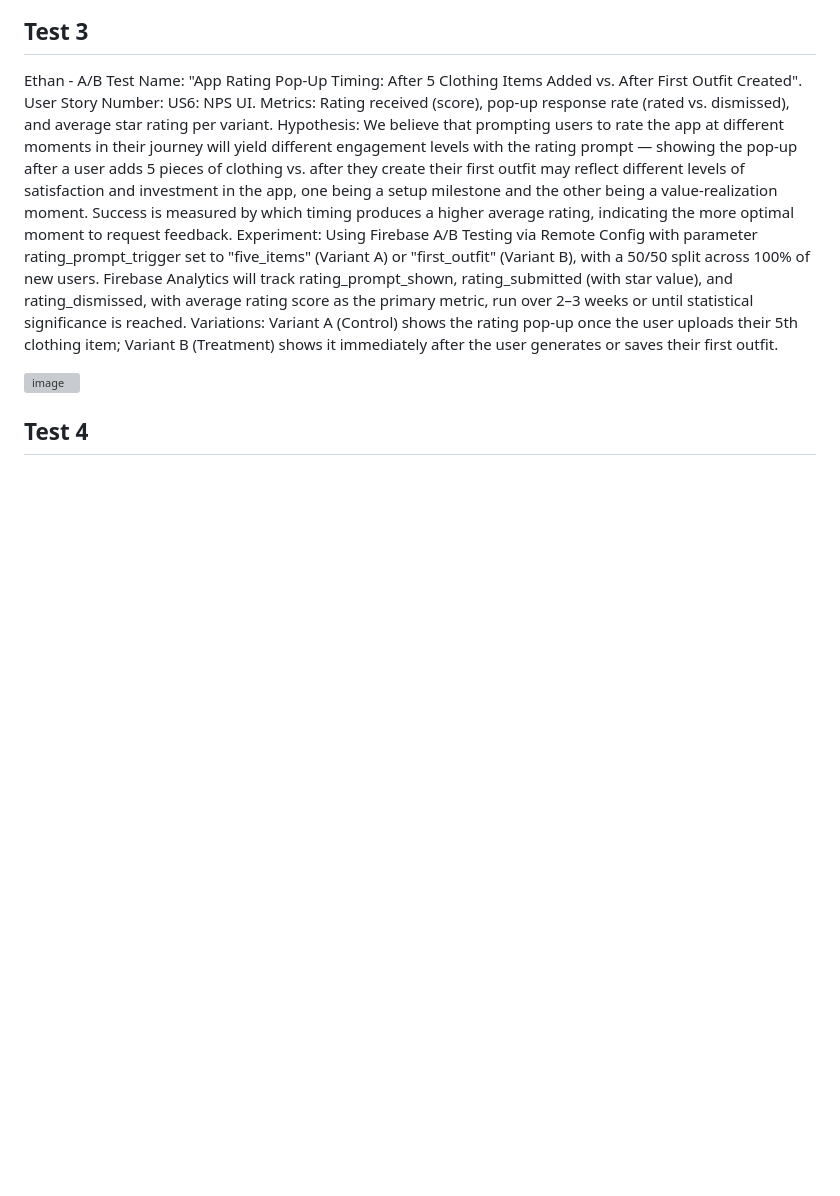
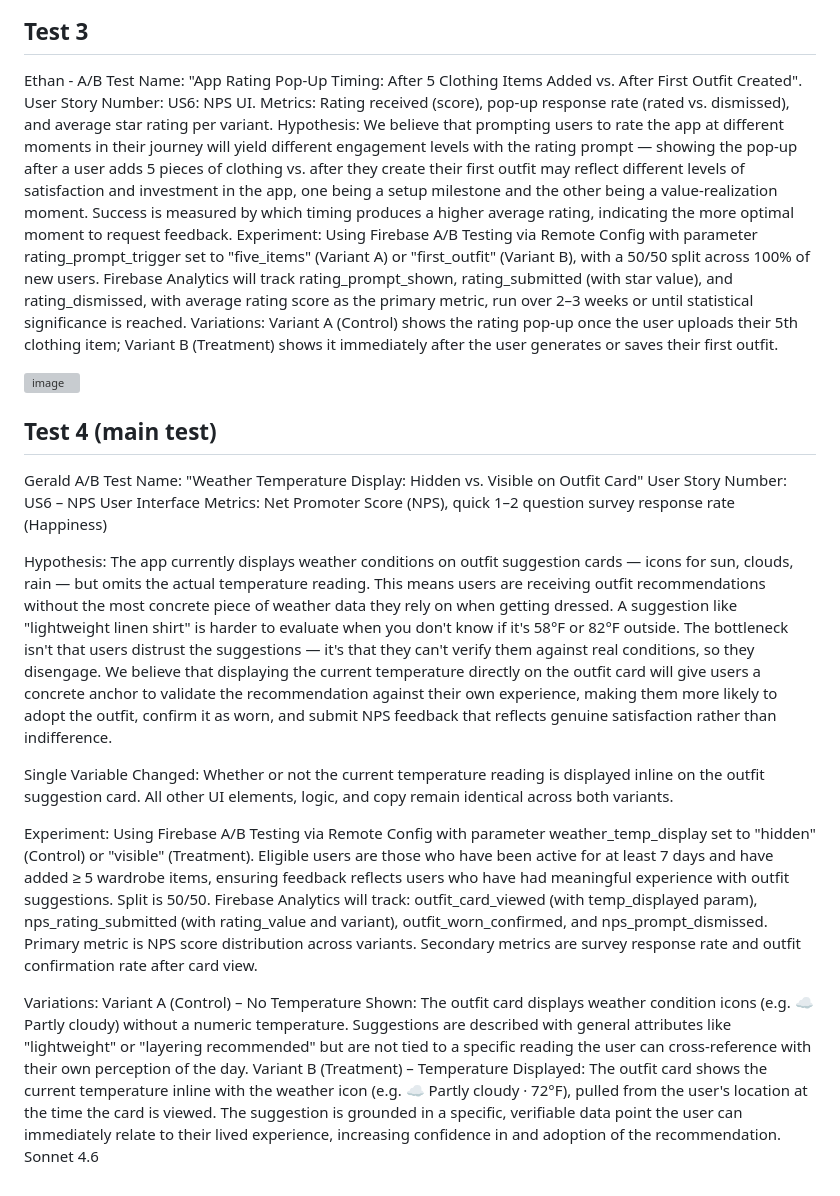
Before and after one commit to EmottApplesauce/csc305-Final-Project, a Markdown page: docs/ABTEST.md, the part around the change. Drawn GitHub-style; blank space fills up the shorter version; grey boxes are pictures that could not be loaded.

Commit message:
Document A/B Test for Weather Temperature Display
Added details for A/B Test on weather temperature display in outfit card.

```diff
--- a/docs/ABTEST.md
+++ b/docs/ABTEST.md
@@ -35,4 +35,22 @@ Variations: Variant A (Control) shows the rating pop-up once the user uploads th
 
 <img width="522" height="557" alt="image" src="https://github.com/user-attachments/assets/c2687a63-c1ac-4348-a87f-dc0386f77a76" />
 
-## Test 4
+## Test 4 (main test)
+Gerald
+A/B Test Name: "Weather Temperature Display: Hidden vs. Visible on Outfit Card"
+User Story Number: US6 – NPS User Interface
+Metrics: Net Promoter Score (NPS), quick 1–2 question survey response rate (Happiness)
+
+Hypothesis:
+The app currently displays weather conditions on outfit suggestion cards — icons for sun, clouds, rain — but omits the actual temperature reading. This means users are receiving outfit recommendations without the most concrete piece of weather data they rely on when getting dressed. A suggestion like "lightweight linen shirt" is harder to evaluate when you don't know if it's 58°F or 82°F outside. The bottleneck isn't that users distrust the suggestions — it's that they can't verify them against real conditions, so they disengage. We believe that displaying the current temperature directly on the outfit card will give users a concrete anchor to validate the recommendation against their own experience, making them more likely to adopt the outfit, confirm it as worn, and submit NPS feedback that reflects genuine satisfaction rather than indifference.
+
+Single Variable Changed: Whether or not the current temperature reading is displayed inline on the outfit suggestion card. All other UI elements, logic, and copy remain identical across both variants.
+
+Experiment:
+Using Firebase A/B Testing via Remote Config with parameter weather_temp_display set to "hidden" (Control) or "visible" (Treatment). Eligible users are those who have been active for at least 7 days and have added ≥ 5 wardrobe items, ensuring feedback reflects users who have had meaningful experience with outfit suggestions. Split is 50/50. Firebase Analytics will track: outfit_card_viewed (with temp_displayed param), nps_rating_submitted (with rating_value and variant), outfit_worn_confirmed, and nps_prompt_dismissed. Primary metric is NPS score distribution across variants. Secondary metrics are survey response rate and outfit confirmation rate after card view.
+
+Variations:
+Variant A (Control) – No Temperature Shown:
+The outfit card displays weather condition icons (e.g. ☁ Partly cloudy) without a numeric temperature. Suggestions are described with general attributes like "lightweight" or "layering recommended" but are not tied to a specific reading the user can cross-reference with their own perception of the day.
+Variant B (Treatment) – Temperature Displayed:
+The outfit card shows the current temperature inline with the weather icon (e.g. ☁ Partly cloudy · 72°F), pulled from the user's location at the time the card is viewed. The suggestion is grounded in a specific, verifiable data point the user can immediately relate to their lived experience, increasing confidence in and adoption of the recommendation. Sonnet 4.6
```
